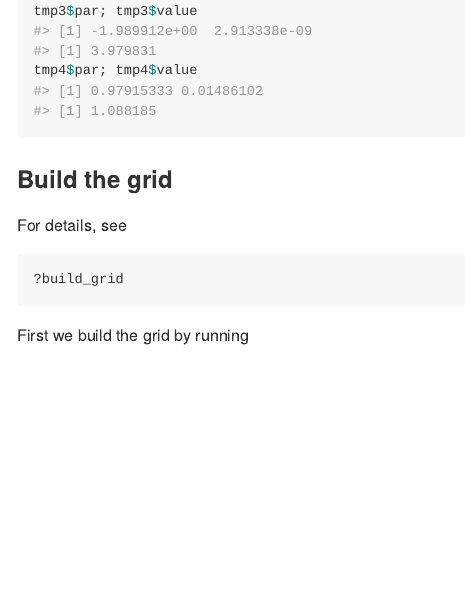
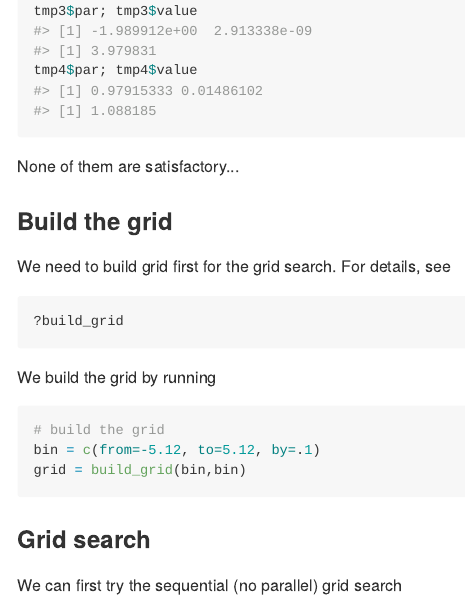
Before and after one commit to yukai-yang/zoomgrid, an R Markdown document (README.Rmd): the page in a window 1100 px wide, from 1920 px down. The pictures show the output file README.md that the author committed with the source, drawn offline in the style of GitHub.

Commit message:
Add files via upload

````diff
--- a/README.Rmd
+++ b/README.Rmd
@@ -78,14 +78,25 @@ tmp2$par; tmp2$value
 tmp3$par; tmp3$value
 tmp4$par; tmp4$value
 ```
+None of them are satisfactory...
 
 
 ### Build the grid
 
-For details, see
+We need to build grid first for the grid search. For details, see
 
-```{r type1, eval=F}
+```{r show, eval=F}
 ?build_grid
 ```
 
-First we build the grid by running
+We build the grid by running
+
+```{r build}
+# build the grid
+bin = c(from=-5.12, to=5.12, by=.1)
+grid = build_grid(bin,bin)
+```
+
+### Grid search
+
+We can first try the sequential (no parallel) grid search
````
Also changed, not shown: README.md, README.Rmd (22 more changed lines).
